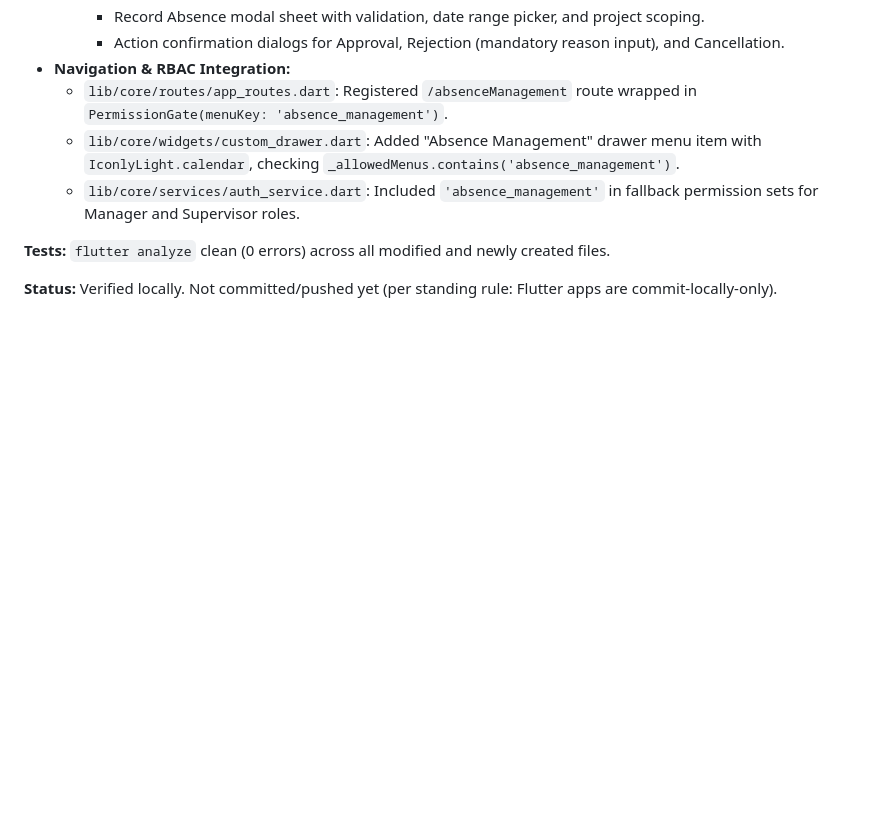
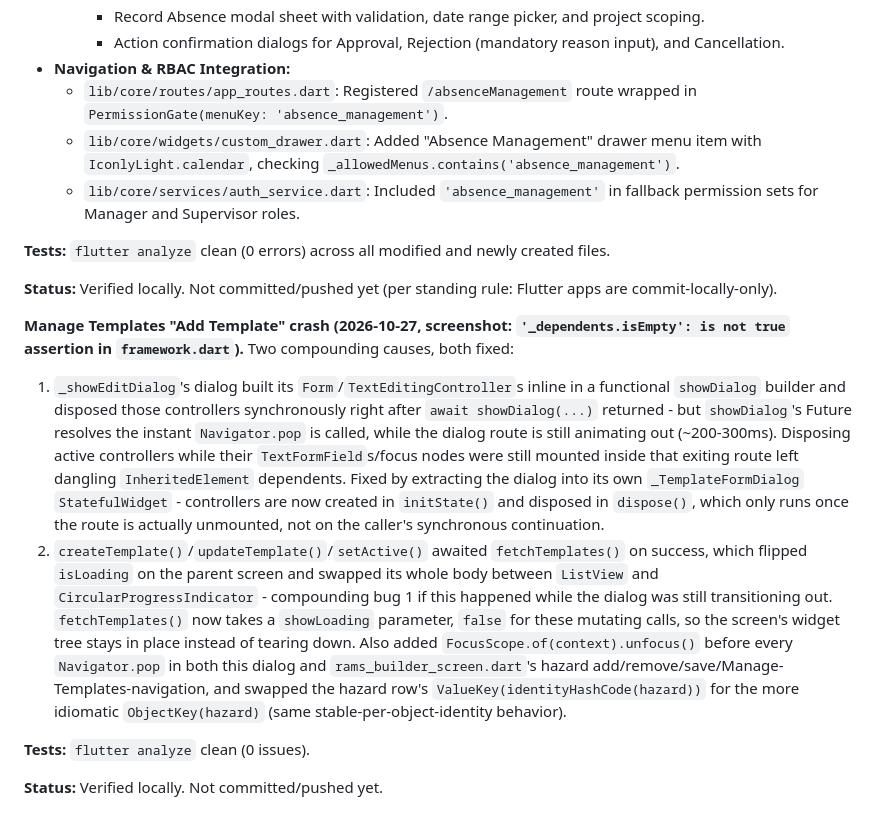
Before and after one commit to zappcodeinnovations/Siteflow---ConstructionIQ-Admin, a Markdown page: context.md, the part around the change. Rendered like a GitHub page; blank space fills up the shorter version.

Commit message:
docs: correct context.md to describe the actual Manage Templates crash fix
The fix landed in a later commit (ff82935) with a more complete
approach (dialog extracted to its own StatefulWidget, showLoading
param, FocusScope.unfocus() calls) than what this log originally
described - updating the log to match what's actually in the code.

Co-Authored-By: Claude Sonnet 5 <noreply@anthropic.com>

```diff
--- a/context.md
+++ b/context.md
@@ -1209,3 +1209,12 @@ if unused) or be removed, either is fine.
 **Tests:** `flutter analyze` clean (0 errors) across all modified and newly created files.
 
 **Status:** Verified locally. Not committed/pushed yet (per standing rule: Flutter apps are commit-locally-only).
+
+**Manage Templates "Add Template" crash (2026-10-27, screenshot: `'_dependents.isEmpty': is not true` assertion in `framework.dart`).** Two compounding causes, both fixed:
+1. `_showEditDialog`'s dialog built its `Form`/`TextEditingController`s inline in a functional `showDialog` builder and disposed those controllers synchronously right after `await showDialog(...)` returned - but `showDialog`'s Future resolves the instant `Navigator.pop` is called, while the dialog route is still animating out (~200-300ms). Disposing active controllers while their `TextFormField`s/focus nodes were still mounted inside that exiting route left dangling `InheritedElement` dependents. Fixed by extracting the dialog into its own `_TemplateFormDialog` `StatefulWidget` - controllers are now created in `initState()` and disposed in `dispose()`, which only runs once the route is actually unmounted, not on the caller's synchronous continuation.
+2. `createTemplate()`/`updateTemplate()`/`setActive()` awaited `fetchTemplates()` on success, which flipped `isLoading` on the parent screen and swapped its whole body between `ListView` and `CircularProgressIndicator` - compounding bug 1 if this happened while the dialog was still transitioning out. `fetchTemplates()` now takes a `showLoading` parameter, `false` for these mutating calls, so the screen's widget tree stays in place instead of tearing down.
+Also added `FocusScope.of(context).unfocus()` before every `Navigator.pop` in both this dialog and `rams_builder_screen.dart`'s hazard add/remove/save/Manage-Templates-navigation, and swapped the hazard row's `ValueKey(identityHashCode(hazard))` for the more idiomatic `ObjectKey(hazard)` (same stable-per-object-identity behavior).
+
+**Tests:** `flutter analyze` clean (0 issues).
+
+**Status:** Verified locally. Not committed/pushed yet.
```
